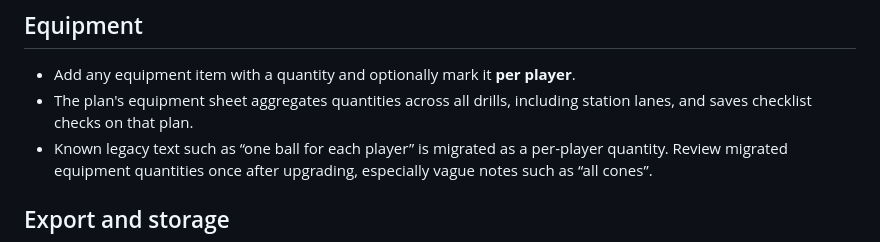
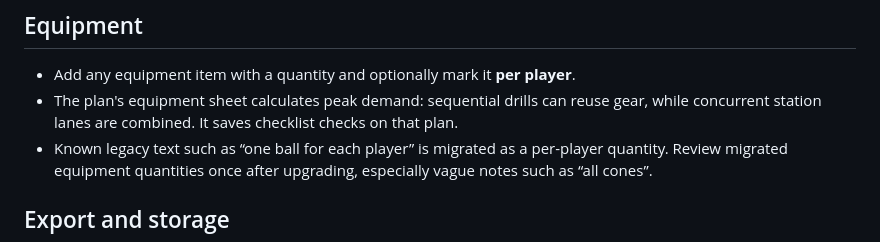
Before and after one commit to mattswymer/basketball-practice-planner, a Markdown page: README.md, the part around the change. Drawn GitHub-style.

Commit message:
Explain reusable equipment and concurrent station counts

```diff
--- a/README.md
+++ b/README.md
@@ -28,7 +28,7 @@ A phone-first basketball practice planning app. It is a static site with no buil
 ## Equipment
 
 - Add any equipment item with a quantity and optionally mark it **per player**.
-- The plan's equipment sheet aggregates quantities across all drills, including station lanes, and saves checklist checks on that plan.
+- The plan's equipment sheet calculates peak demand: sequential drills can reuse gear, while concurrent station lanes are combined. It saves checklist checks on that plan.
 - Known legacy text such as “one ball for each player” is migrated as a per-player quantity. Review migrated equipment quantities once after upgrading, especially vague notes such as “all cones”.
 
 ## Export and storage
```
